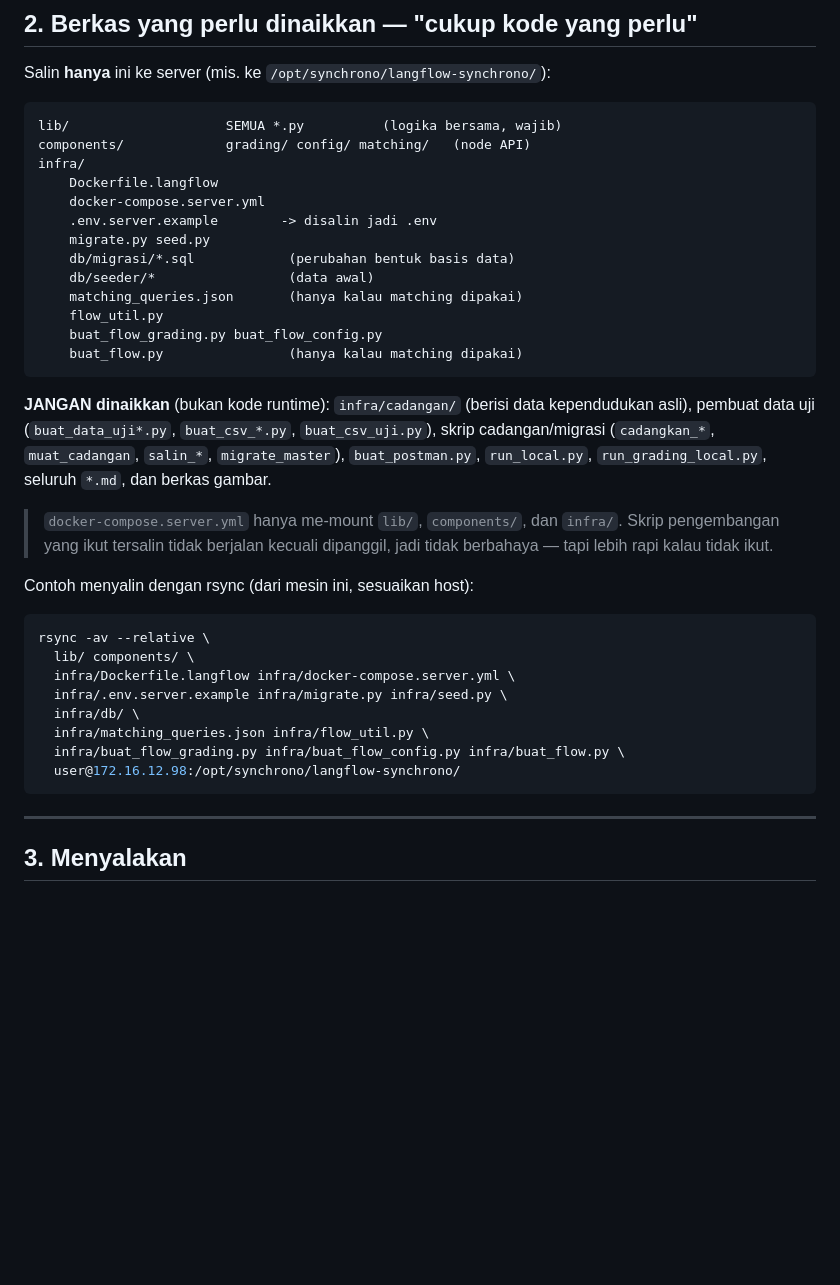
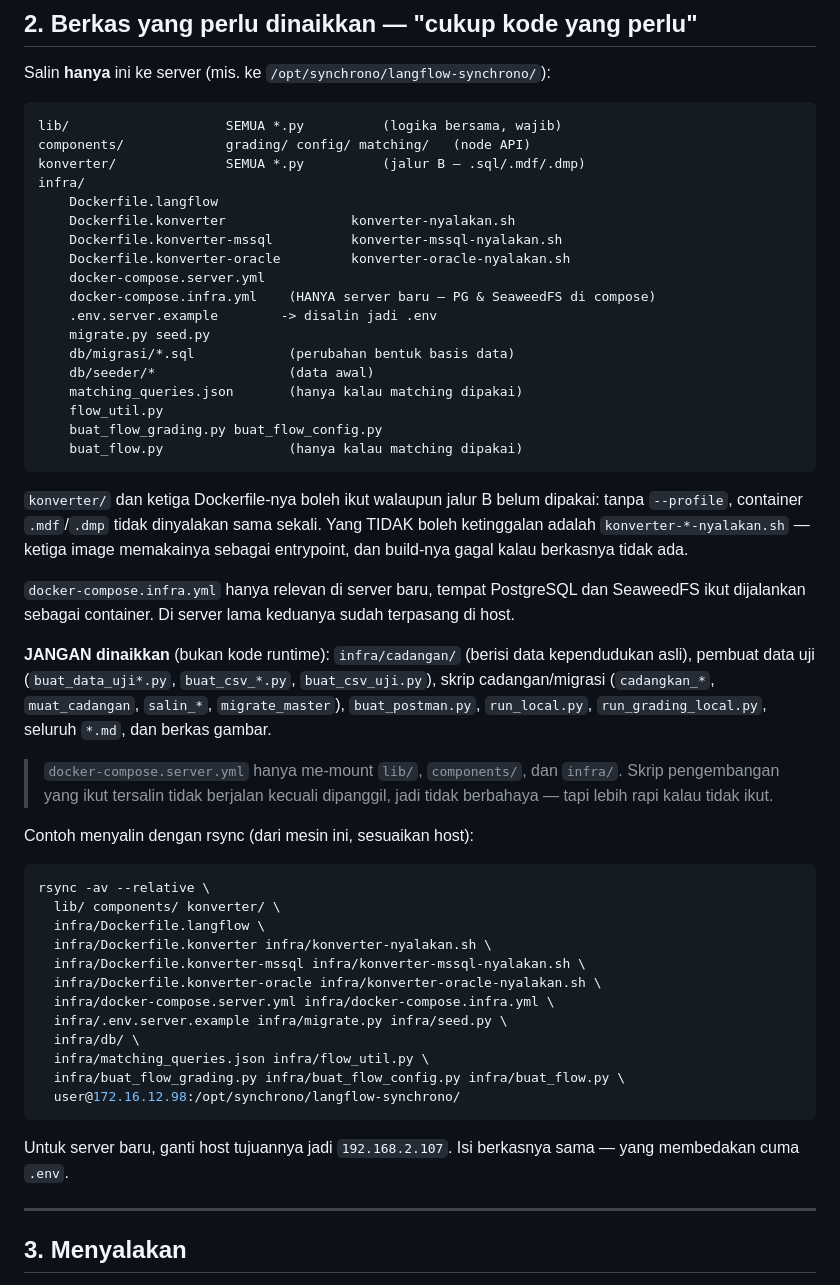
Before and after one commit to Arknightmythic/langflow-synchrono, a Markdown page: DEPLOY.md, the part around one of its changes. GitHub-like rendering; blank space fills up the shorter version.

````diff
--- a/DEPLOY.md
+++ b/DEPLOY.md
@@ -42,9 +176,14 @@ Salin **hanya** ini ke server (mis. ke `/opt/synchrono/langflow-synchrono/`):
 ```
 lib/                    SEMUA *.py          (logika bersama, wajib)
 components/             grading/ config/ matching/   (node API)
+konverter/              SEMUA *.py          (jalur B — .sql/.mdf/.dmp)
 infra/
     Dockerfile.langflow
+    Dockerfile.konverter                konverter-nyalakan.sh
+    Dockerfile.konverter-mssql          konverter-mssql-nyalakan.sh
+    Dockerfile.konverter-oracle         konverter-oracle-nyalakan.sh
     docker-compose.server.yml
+    docker-compose.infra.yml    (HANYA server baru — PG & SeaweedFS di compose)
     .env.server.example        -> disalin jadi .env
     migrate.py seed.py
     db/migrasi/*.sql            (perubahan bentuk basis data)
@@ -54,6 +193,16 @@ infra/
     buat_flow_grading.py buat_flow_config.py
     buat_flow.py                (hanya kalau matching dipakai)
 ```
+
+`konverter/` dan ketiga Dockerfile-nya boleh ikut walaupun jalur B belum
+dipakai: tanpa `--profile`, container `.mdf`/`.dmp` tidak dinyalakan sama
+sekali. Yang TIDAK boleh ketinggalan adalah `konverter-*-nyalakan.sh` — ketiga
+image memakainya sebagai entrypoint, dan build-nya gagal kalau berkasnya tidak
+ada.
+
+`docker-compose.infra.yml` hanya relevan di server baru, tempat PostgreSQL dan
+SeaweedFS ikut dijalankan sebagai container. Di server lama keduanya sudah
+terpasang di host.
 
 **JANGAN dinaikkan** (bukan kode runtime): `infra/cadangan/` (berisi data
 kependudukan asli), pembuat data uji (`buat_data_uji*.py`, `buat_csv_*.py`,
@@ -69,14 +218,21 @@ Contoh menyalin dengan rsync (dari mesin ini, sesuaikan host):
 
 ```bash
 rsync -av --relative \
-  lib/ components/ \
-  infra/Dockerfile.langflow infra/docker-compose.server.yml \
+  lib/ components/ konverter/ \
+  infra/Dockerfile.langflow \
+  infra/Dockerfile.konverter infra/konverter-nyalakan.sh \
+  infra/Dockerfile.konverter-mssql infra/konverter-mssql-nyalakan.sh \
+  infra/Dockerfile.konverter-oracle infra/konverter-oracle-nyalakan.sh \
+  infra/docker-compose.server.yml infra/docker-compose.infra.yml \
   infra/.env.server.example infra/migrate.py infra/seed.py \
   infra/db/ \
   infra/matching_queries.json infra/flow_util.py \
   infra/buat_flow_grading.py infra/buat_flow_config.py infra/buat_flow.py \
   user@172.16.12.98:/opt/synchrono/langflow-synchrono/
 ```
+
+Untuk server baru, ganti host tujuannya jadi `192.168.2.107`. Isi berkasnya
+sama — yang membedakan cuma `.env`.
 
 ---
 
````
Also changed, not shown: other parts of DEPLOY.md (+134 -0 lines).
